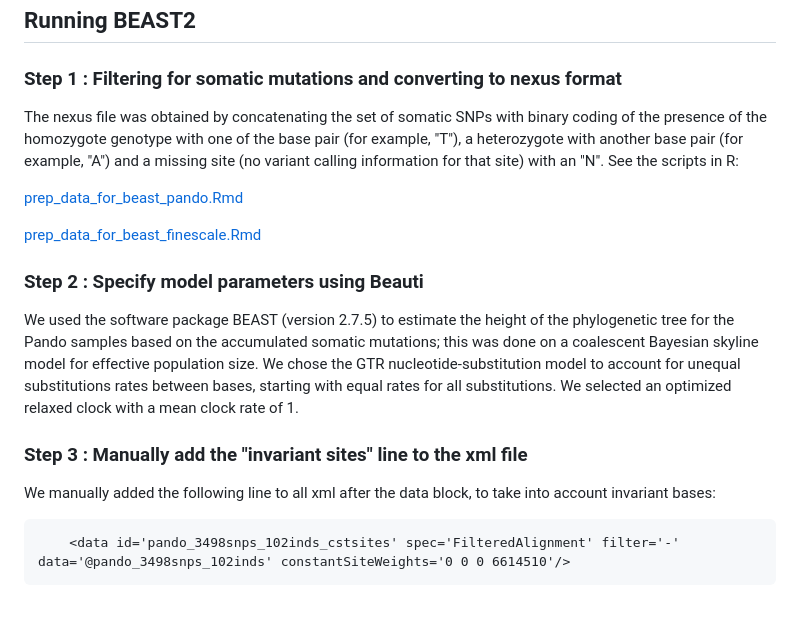
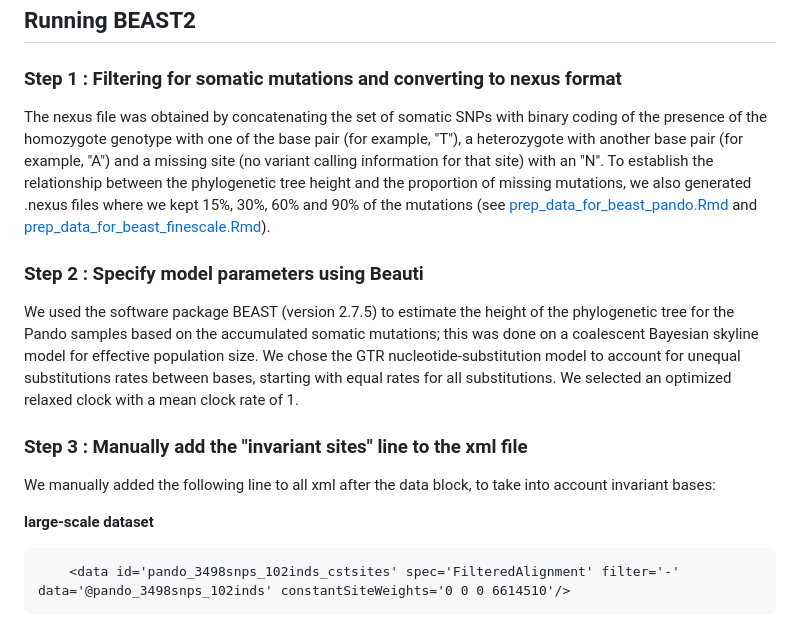
Before and after one commit to rozenn-pineau/pando, a Markdown page: README.md, the part around one of its changes. Drawn GitHub-style.

````diff
--- a/README.md
+++ b/README.md
@@ -208,13 +208,7 @@ cat invar_bases_pando.fa | grep -v "^>" | sort | uniq -c
 
 ### Step 1 : Filtering for somatic mutations and converting to nexus format
 
-The nexus file was obtained by concatenating the set of somatic SNPs with binary coding of the presence of the homozygote genotype with one of the base pair (for example, "T"), a heterozygote with another base pair (for example, "A") and a missing site (no variant calling information for that site) with an "N".
-See the scripts in R:
-
-[prep_data_for_beast_pando.Rmd](https://github.com/rozenn-pineau/pando/blob/main/prep_data_for_beast_pando.Rmd)
-
-
-[prep_data_for_beast_finescale.Rmd](https://github.com/rozenn-pineau/pando/blob/main/prep_data_for_beast_finescale.Rmd)
+The nexus file was obtained by concatenating the set of somatic SNPs with binary coding of the presence of the homozygote genotype with one of the base pair (for example, "T"), a heterozygote with another base pair (for example, "A") and a missing site (no variant calling information for that site) with an "N". To establish the relationship between the phylogenetic tree height and the proportion of missing mutations, we also generated .nexus files where we kept 15%, 30%, 60% and 90% of the mutations (see [prep_data_for_beast_pando.Rmd](https://github.com/rozenn-pineau/pando/blob/main/prep_data_for_beast_pando.Rmd) and [prep_data_for_beast_finescale.Rmd](https://github.com/rozenn-pineau/pando/blob/main/prep_data_for_beast_finescale.Rmd)).
 
 ### Step 2 : Specify model parameters using Beauti
 
@@ -224,5 +218,6 @@ We used the software package BEAST (version 2.7.5) to estimate the height of the
 
 We manually added the following line to all xml after the data block, to take into account invariant bases:
 
+**large-scale dataset**
 ```
     <data id='pando_3498snps_102inds_cstsites' spec='FilteredAlignment' filter='-' data='@pando_3498snps_102inds' constantSiteWeights='0 0 0 6614510'/>
````
Also changed, not shown: other parts of README.md (+5 -0 lines).
